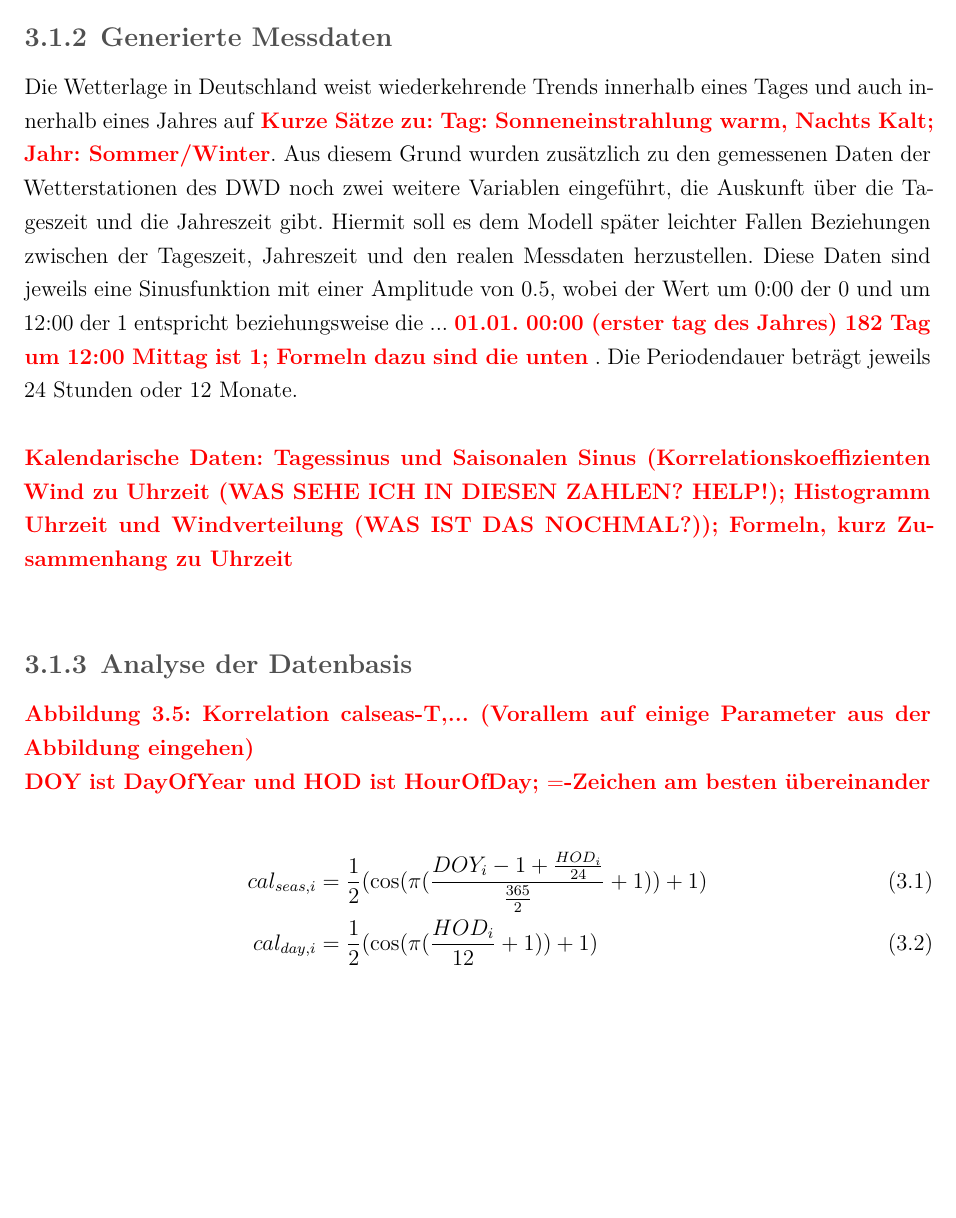
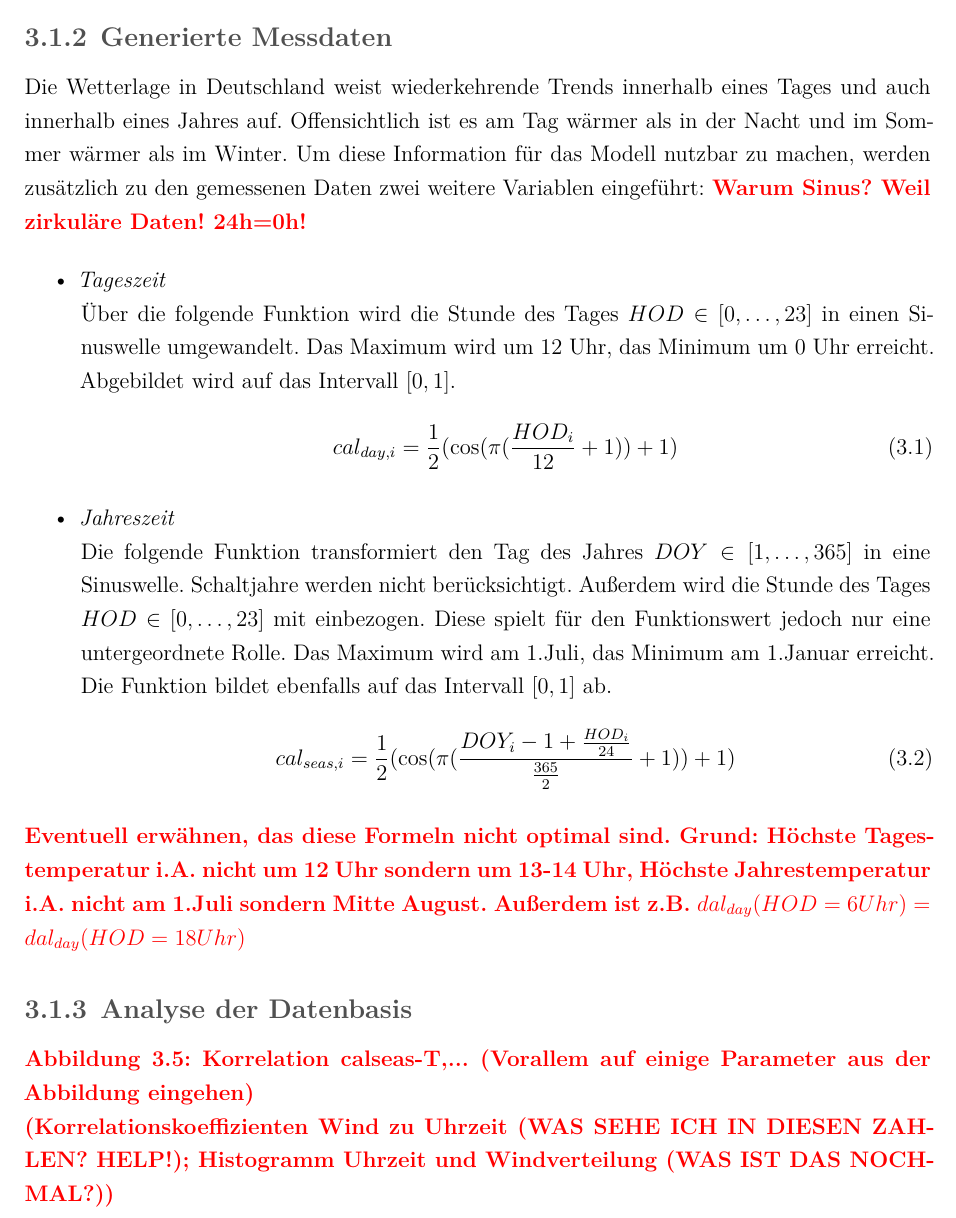
Before and after one commit to leuchtum/cse-seminar-windprognose, a LaTeX document (dokumentation/seminararbeit.tex): part of page 13 of 27, cut so that both start at the same text, the shorter picture padded with empty space. Compiled offline with XeLaTeX; a missing font is replaced by an installed copy or a similar font.

Commit message:
Generierte Messdaten

```diff
--- a/dokumentation/seminararbeit.tex
+++ b/dokumentation/seminararbeit.tex
@@ -386,11 +386,25 @@ Im Folgenden wird versucht, die Windgeschwindigkeit \highlight{und Windrichtung?
 \highlight{Warum Stötten? 1. Alle Messgrößen werden vorort gemessen 2. Stärkster Wind}
 
 \subsection{Generierte Messdaten}
-Die Wetterlage in Deutschland weist wiederkehrende Trends innerhalb eines Tages und auch innerhalb eines Jahres auf \highlight{Kurze Sätze zu: Tag: Sonneneinstrahlung warm, Nachts Kalt; Jahr: Sommer/Winter}. Aus diesem Grund wurden zusätzlich zu den
-gemessenen Daten der Wetterstationen des DWD noch zwei weitere Variablen eingeführt, die Auskunft über die Tageszeit und die Jahreszeit gibt. Hiermit soll es dem Modell später leichter Fallen Beziehungen zwischen der Tageszeit, Jahreszeit und den realen Messdaten herzustellen. Diese Daten sind jeweils eine Sinusfunktion mit einer Amplitude von 0.5, wobei der Wert um 0:00 der 0 und um 12:00 der 1 entspricht beziehungsweise die ... \highlight{01.01. 00:00 (erster tag des Jahres) 182 Tag um 12:00 Mittag ist 1; Formeln dazu sind die unten} . Die Periodendauer beträgt jeweils 24 Stunden oder 12 Monate. \\
+Die Wetterlage in Deutschland weist wiederkehrende Trends innerhalb eines Tages und auch innerhalb eines Jahres auf. Offensichtlich ist es am Tag wärmer als in der Nacht und im Sommer wärmer als im Winter. Um diese Information für das Modell nutzbar zu machen, werden zusätzlich zu den gemessenen Daten zwei weitere Variablen eingeführt: \highlight{Warum Sinus? Weil zirkuläre Daten! 24h=0h!}
 
-\highlight{Kalendarische Daten: Tagessinus und Saisonalen Sinus (Korrelationskoeffizienten Wind zu Uhrzeit (WAS SEHE ICH IN DIESEN ZAHLEN? HELP!); Histogramm Uhrzeit und Windverteilung (WAS IST DAS NOCHMAL?));
-Formeln, kurz Zusammenhang zu Uhrzeit}\\
+\begin{itemize}
+	\item \textit{Tageszeit}\\
+	Über die folgende Funktion wird die Stunde des Tages $HOD \in [0, \dots, 23]$ in einen Sinuswelle umgewandelt. Das Maximum wird um 12 Uhr, das Minimum um 0 Uhr erreicht. Abgebildet wird auf das Intervall $[0,1]$.
+	\begin{equation}\label{eq:cal_day}
+		cal_{day,i} = \frac{1}{2}(\cos(\pi (\frac{HOD_i}{12}+ 1)) + 1)
+	\end{equation}
+	\item \textit{Jahreszeit}\\
+	Die folgende Funktion transformiert den Tag des Jahres $DOY \in [1, \dots, 365]$ in eine Sinuswelle. Schaltjahre werden nicht berücksichtigt. Außerdem wird die Stunde des Tages $HOD \in [0, \dots, 23]$ mit einbezogen. Diese spielt für den Funktionswert jedoch nur eine untergeordnete Rolle. Das Maximum wird am 1.Juli, das Minimum am 1.Januar erreicht. Die Funktion bildet ebenfalls auf das Intervall $[0,1]$ ab.
+	\begin{equation}\label{eq:cal_seas}
+		cal_{seas,i} = \frac{1}{2}(\cos(\pi (\frac{DOY_i -1 + \frac{HOD_i}{24}}{\frac{365}{2}}+ 1)) + 1)
+	\end{equation}
+
+\end{itemize}
+
+\highlight{Eventuell erwähnen, das diese Formeln nicht optimal sind. Grund: Höchste Tagestemperatur i.A. nicht um 12 Uhr sondern um 13-14 Uhr, Höchste Jahrestemperatur i.A. nicht am 1.Juli sondern Mitte August. Außerdem ist z.B. $dal_{day}(HOD=6Uhr) = dal_{day}(HOD=18Uhr)$}
+
+
 
 \subsection{Analyse der Datenbasis}
 \highlight{Abbildung 3.5: Korrelation calseas-T,... (Vorallem auf einige Parameter aus der Abbildung eingehen)}
@@ -405,12 +419,7 @@ Formeln, kurz Zusammenhang zu Uhrzeit}\\
 \end{figure}
 %%%%%BILD ENDE
 
-\highlight{DOY ist DayOfYear und HOD ist HourOfDay; $=$-Zeichen am besten übereinander}
-
-\begin{align}
-	cal_{seas,i} &= \frac{1}{2}(\cos(\pi (\frac{DOY_i -1 + \frac{HOD_i}{24}}{\frac{365}{2}}+ 1)) + 1)\label{eq:cal_seas}\\
-	cal_{day,i} &= \frac{1}{2}(\cos(\pi (\frac{HOD_i}{12}+ 1)) + 1)\label{eq:cal_day}
-\end{align}
+\highlight{(Korrelationskoeffizienten Wind zu Uhrzeit (WAS SEHE ICH IN DIESEN ZAHLEN? HELP!); Histogramm Uhrzeit und Windverteilung (WAS IST DAS NOCHMAL?))}
 
 \section{Datenaufbereitung}\label{section:Datenaufbereitung}
 \highlight{hier geht es um die ausgewählten Datensätze, umgang mit Fehldaten,
```
